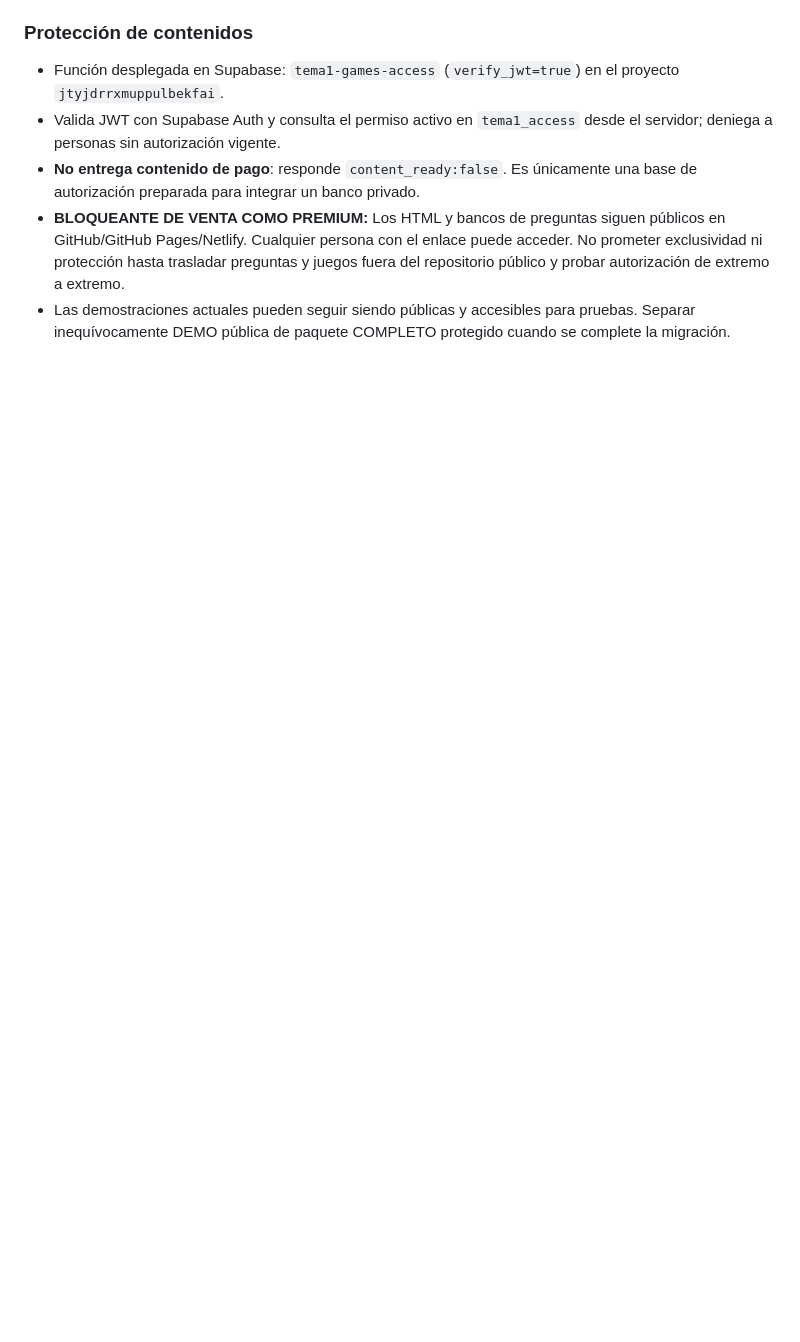
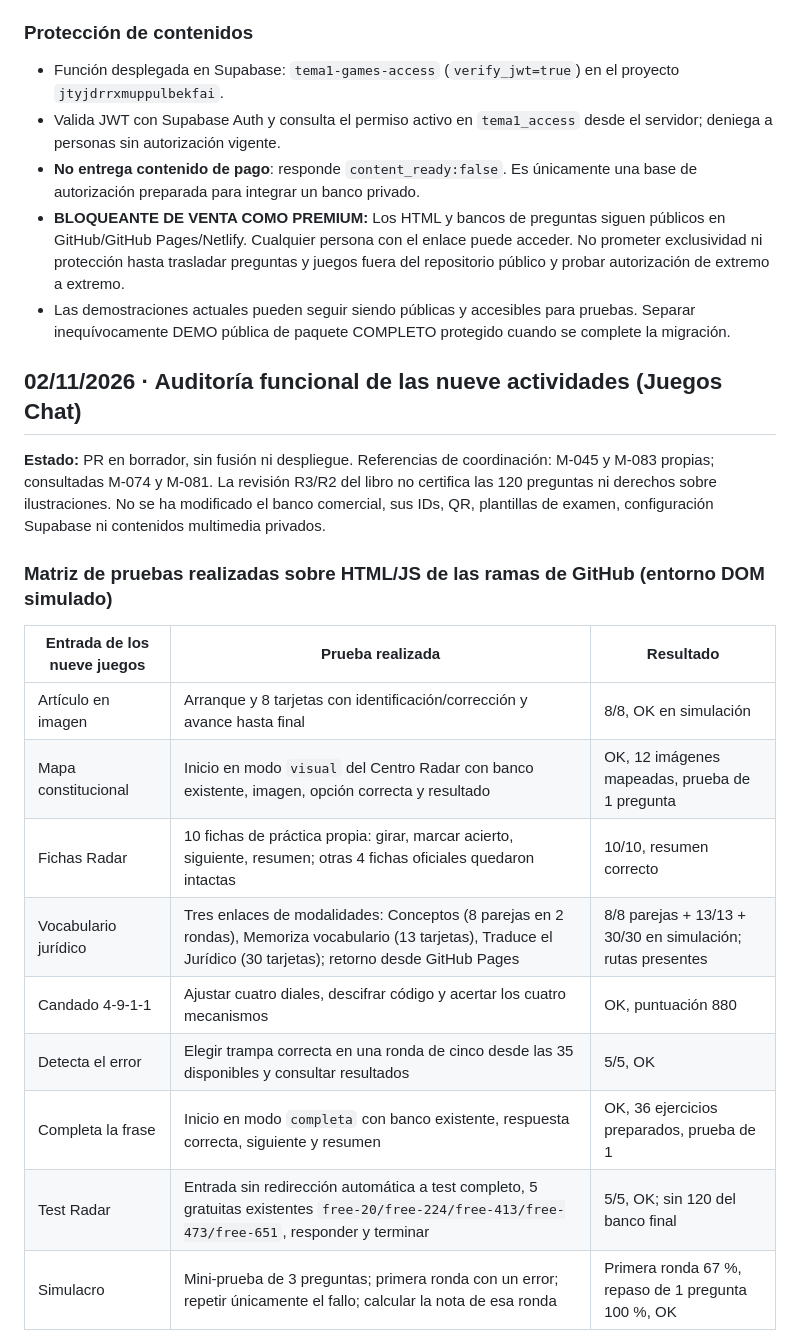
Before and after one commit to oporadarcadiz/Temario, a Markdown page: tema-1/juegos/AUDITORIA_JUEGOS.md, the part around one of its changes. GitHub-like rendering; blank space fills up the shorter version.

Commit message:
Audit all nine study games, record demo regression tests and server-access dependencies

```diff
--- a/tema-1/juegos/AUDITORIA_JUEGOS.md
+++ b/tema-1/juegos/AUDITORIA_JUEGOS.md
@@ -86,3 +86,23 @@ Fuente pública directa: https://www.sanlucardebarrameda.es/sites/default/files/
 - **No entrega contenido de pago**: responde `content_ready:false`. Es únicamente una base de autorización preparada para integrar un banco privado.
 - **BLOQUEANTE DE VENTA COMO PREMIUM:** Los HTML y bancos de preguntas siguen públicos en GitHub/GitHub Pages/Netlify. Cualquier persona con el enlace puede acceder. No prometer exclusividad ni protección hasta trasladar preguntas y juegos fuera del repositorio público y probar autorización de extremo a extremo.
 - Las demostraciones actuales pueden seguir siendo públicas y accesibles para pruebas. Separar inequívocamente DEMO pública de paquete COMPLETO protegido cuando se complete la migración.
+
+
+## 02/11/2026 · Auditoría funcional de las nueve actividades (Juegos Chat)
+
+**Estado:** PR en borrador, sin fusión ni despliegue. Referencias de coordinación: M-045 y M-083 propias; consultadas M-074 y M-081. La revisión R3/R2 del libro no certifica las 120 preguntas ni derechos sobre ilustraciones. No se ha modificado el banco comercial, sus IDs, QR, plantillas de examen, configuración Supabase ni contenidos multimedia privados.
+
+### Matriz de pruebas realizadas sobre HTML/JS de las ramas de GitHub (entorno DOM simulado)
+
+| Entrada de los nueve juegos | Prueba realizada | Resultado |
+| --- | --- | --- |
+| Artículo en imagen | Arranque y 8 tarjetas con identificación/corrección y avance hasta final | 8/8, OK en simulación |
+| Mapa constitucional | Inicio en modo `visual` del Centro Radar con banco existente, imagen, opción correcta y resultado | OK, 12 imágenes mapeadas, prueba de 1 pregunta |
+| Fichas Radar | 10 fichas de práctica propia: girar, marcar acierto, siguiente, resumen; otras 4 fichas oficiales quedaron intactas | 10/10, resumen correcto |
+| Vocabulario jurídico | Tres enlaces de modalidades: Conceptos (8 parejas en 2 rondas), Memoriza vocabulario (13 tarjetas), Traduce el Jurídico (30 tarjetas); retorno desde GitHub Pages | 8/8 parejas + 13/13 + 30/30 en simulación; rutas presentes |
+| Candado 4-9-1-1 | Ajustar cuatro diales, descifrar código y acertar los cuatro mecanismos | OK, puntuación 880 |
+| Detecta el error | Elegir trampa correcta en una ronda de cinco desde las 35 disponibles y consultar resultados | 5/5, OK |
+| Completa la frase | Inicio en modo `completa` con banco existente, respuesta correcta, siguiente y resumen | OK, 36 ejercicios preparados, prueba de 1 |
+| Test Radar | Entrada sin redirección automática a test completo, 5 gratuitas existentes `free-20/free-224/free-413/free-473/free-651`, responder y terminar | 5/5, OK; sin 120 del banco final |
+| Simulacro | Mini-prueba de 3 preguntas; primera ronda con un error; repetir únicamente el fallo; calcular la nota de esa ronda | Primera ronda 67 %, repaso de 1 pregunta 100 %, OK |
+
```
Also changed, not shown: other parts of tema-1/juegos/AUDITORIA_JUEGOS.md (+16 -0 lines).
